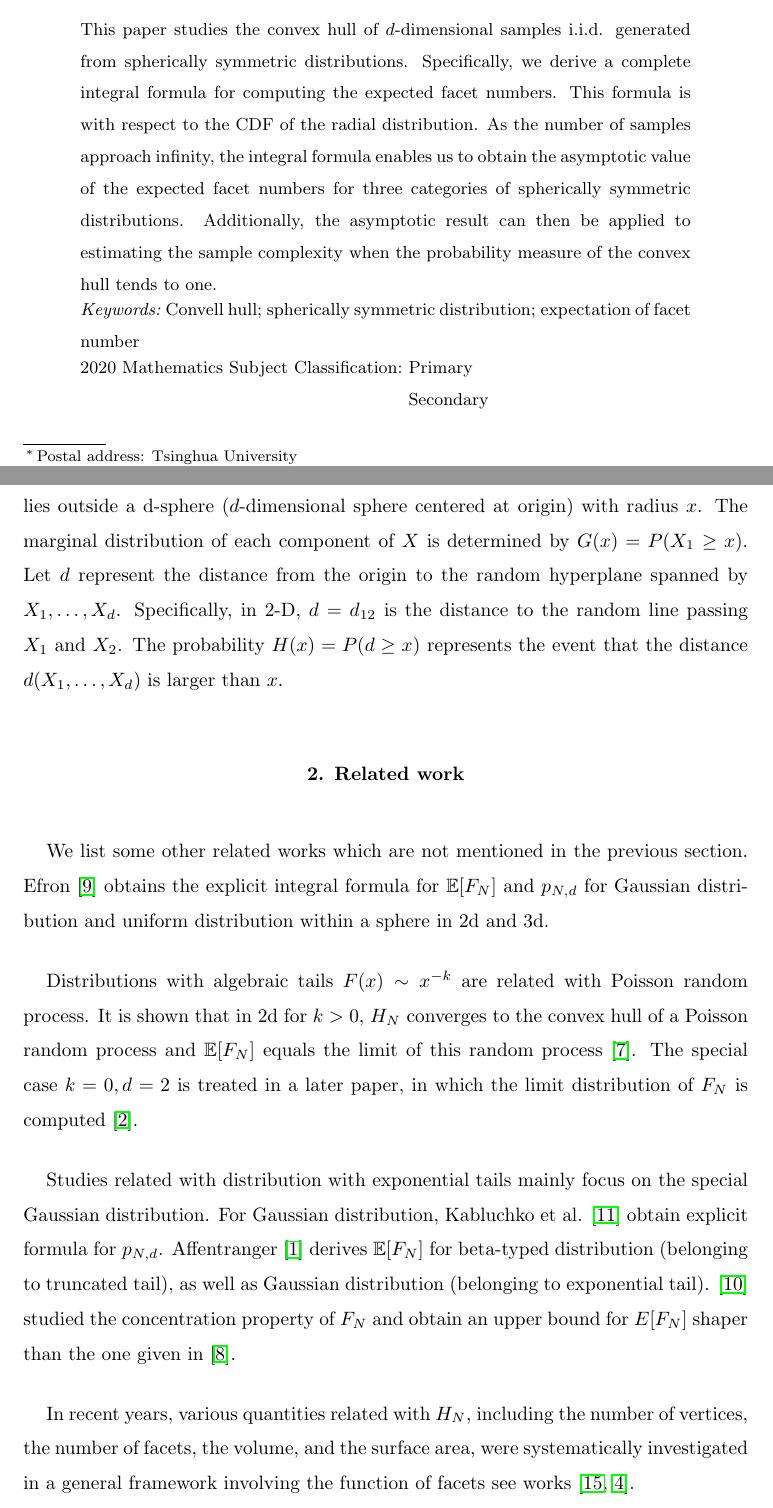
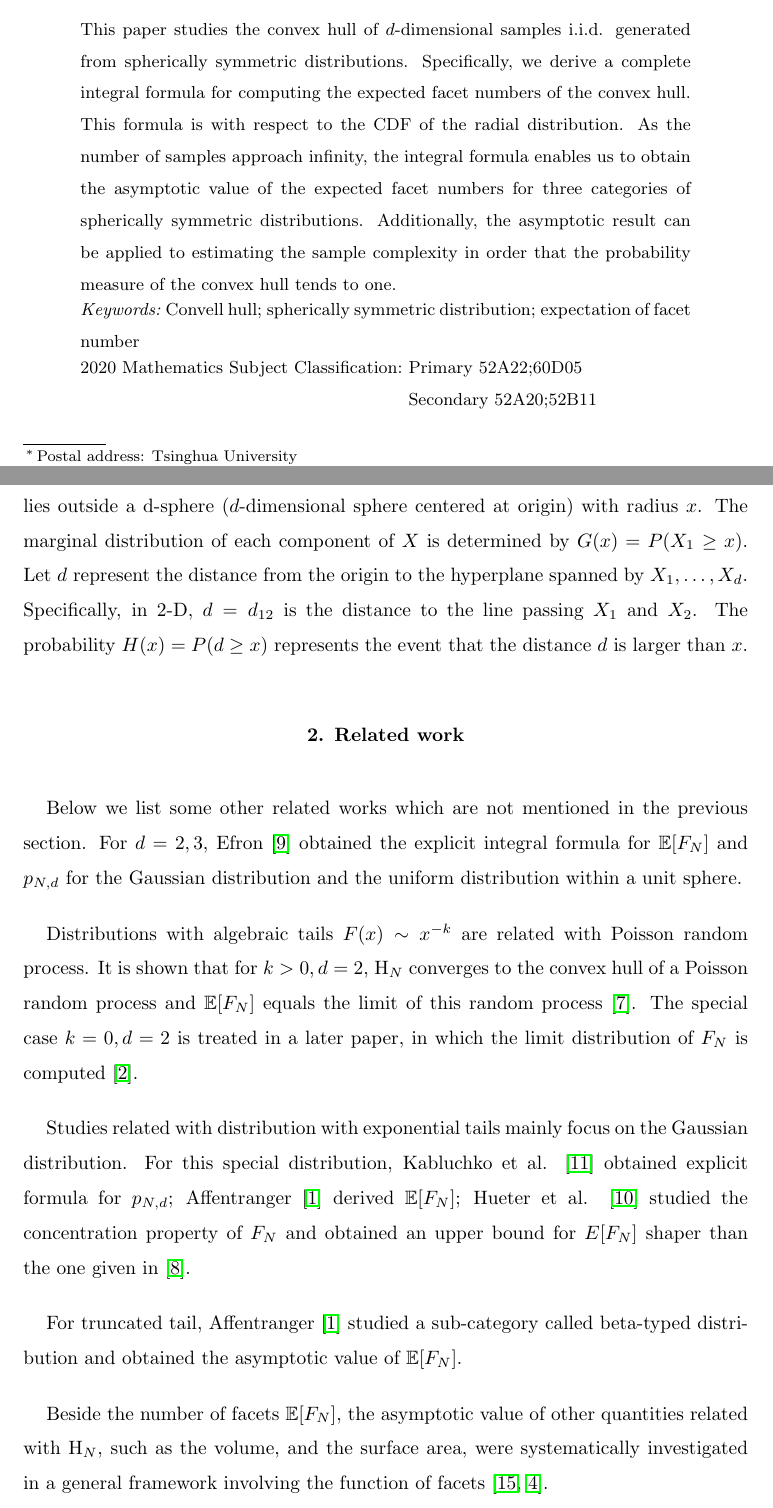
Before and after one commit to zhaofeng-shu33/convex_hull_submission, a LaTeX document (APT_Template.tex): two parts of pages 1 and 3 of 20, joined at a grey line, cut so that both start at the same text. Compiled offline with pdfLaTeX.

Commit message:
add classification number

```diff
--- a/APT_Template.tex
+++ b/APT_Template.tex
@@ -38,13 +38,14 @@
 
 \begin{abstract}
 This paper studies the convex hull of $d$-dimensional samples i.i.d. generated from spherically symmetric distributions. Specifically, we derive a complete integral formula for
-computing the expected facet numbers.
+computing the expected facet numbers of the convex hull.
 This formula is
 with respect to the CDF of the radial distribution.
  As the number of samples approach infinity,
  the integral formula enables us to obtain the asymptotic value of the expected facet numbers
  for three categories of spherically symmetric distributions.
- Additionally, the asymptotic result can then be applied to estimating the sample complexity when the probability measure of the convex hull
+ Additionally, the asymptotic result can be applied to estimating the sample complexity in order that
+ the probability measure of the convex hull
  tends to one.
 \end{abstract}
 
@@ -53,7 +54,7 @@ with respect to the CDF of the radial distribution.
 %insert keywords separated by a semicolon.
 %You should avoid including keywords which also appear in the title.
 
-\ams{}{}% insert the primary 2020 Maths Subject Classification number in the first bracket
+\ams{52A22;60D05}{52A20;52B11}% insert the primary 2020 Maths Subject Classification number in the first bracket
 		% and the secondary ams number(s) in the second bracket
 		% e.g. \ams{60E20}{49G03;49F10}
 		%Maximum of three in each, ideally one or two in each primary and secondary.
@@ -132,32 +133,36 @@ Below we define some notations which are to be used throughout this paper.
 Let $F(x)=P(|X|\geq x)$ denote the probability that a random point lies outside
 a d-sphere ($d$-dimensional sphere centered at origin) with radius $x$.
 The marginal distribution of each component of $X$ is determined by $G(x)=P(X_1\geq x)$.
-Let $d$ represent the distance from the origin to the random hyperplane spanned by $X_1, \dots, X_d$.
-Specifically, in 2-D, $d=d_{12}$ is the distance to the random line passing $X_1$ and $X_2$.
-The probability $H(x)=P(d\geq x)$ represents the event that the distance $d(X_1, \dots, X_d)$ is larger than $x$.
+Let $d$ represent the distance from the origin to the hyperplane spanned by $X_1, \dots, X_d$.
+Specifically, in 2-D, $d=d_{12}$ is the distance to the line passing $X_1$ and $X_2$.
+The probability $H(x)=P(d\geq x)$ represents the event that the distance $d$ is larger than $x$.
 
 \section{Related work}
-We list some other related works which are not mentioned in the previous section.
-Efron \cite{efron1965convex} obtains the explicit integral formula for $\E[F_N]$ and $p_{N,d}$
-for Gaussian distribution and uniform distribution within a sphere in 2d and 3d.
+Below we list some other related works which are not mentioned in the previous section.
+For $d=2,3$, Efron \cite{efron1965convex} obtained the explicit integral formula for $\E[F_N]$ and $p_{N,d}$
+for the Gaussian distribution and the uniform distribution within a unit sphere.
 
 Distributions with algebraic tails $F(x) \sim x^{-k}$ are related with Poisson random process.
-It is shown that in 2d for $k>0$, $H_N$ converges to the convex hull of a Poisson random process and $\E[F_N]$
+It is shown that for $k>0, d=2$,
+$\mathrm{H}_N$ converges to the convex hull of a Poisson random process and $\E[F_N]$
 equals the limit of this random process \cite{davis1987convex}.
 The special case $k=0, d=2$ is treated in a later paper, in which the
 limit distribution of $F_N$ is computed \cite{aldous1991number}.
 
-Studies related with distribution with exponential tails mainly focus on the special Gaussian distribution.
-For Gaussian distribution, Kabluchko et al. \cite{kabluchko2020absorption} obtain explicit formula for $p_{N,d}$.
-Affentranger \cite{affentranger1991convex} derives $\E[F_N]$
-for beta-typed distribution (belonging to truncated tail),
-as well as Gaussian distribution (belonging to exponential tail).
-\cite{hueter1999limit} studied the concentration property of $F_N$ and obtain
+Studies related with distribution with exponential tails mainly focus on the Gaussian distribution.
+For this special distribution, Kabluchko et al. \cite{kabluchko2020absorption} obtained explicit formula for $p_{N,d}$;
+Affentranger \cite{affentranger1991convex} derived $\E[F_N]$;
+Hueter et al. \cite{hueter1999limit} studied the concentration property of $F_N$ and obtained
 an upper bound for $E[F_N]$ shaper than the one given in \cite{dwyer1991convex}.
 
-In recent years, various quantities related with $H_N$, including the number of vertices, the number of facets, the volume, and the surface area,
+For truncated tail,
+Affentranger \cite{affentranger1991convex} studied a sub-category called beta-typed distribution and obtained
+the asymptotic value of $\E[F_N]$.
+
+Beside the number of facets $\E[F_N]$,
+the asymptotic value of other quantities related with $\mathrm{H}_N$, such as the volume, and the surface area,
 were systematically investigated in a general framework involving the function of facets
-see works \cite{schneider2008stochastic, barany2008random}.
+\cite{schneider2008stochastic, barany2008random}.
 
  \section{Integral formula}\label{sec:int_f}
 In 2-D, the integral formula for $\E[F_N]$ is given as \cite{carnal1970konvexe}
```
Also changed, not shown: APT_Template.tex (15 more changed lines).
